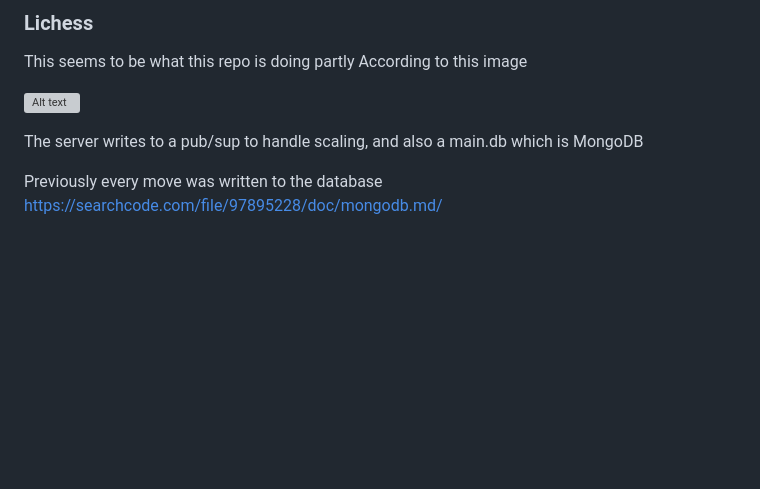
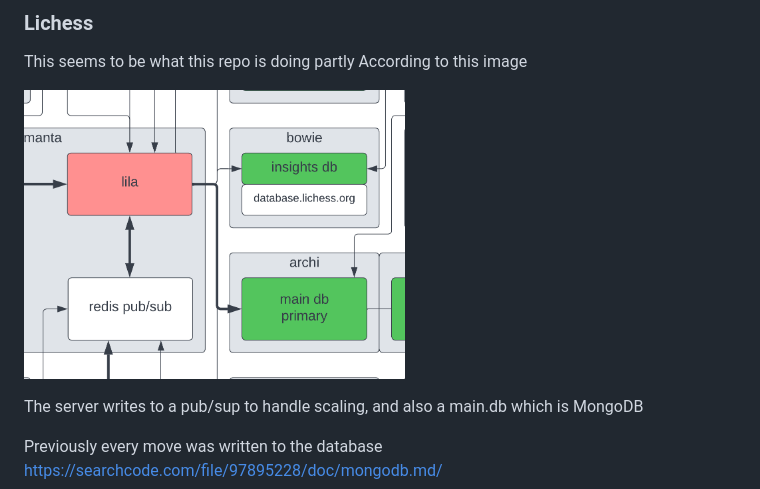
Before and after one commit to efanibi25/Gess-Javascript, a Markdown page: Documentation/future.MD, the part around the change. Rendered like a GitHub page; blank space fills up the shorter version; grey boxes are pictures that could not be loaded.

```diff
--- a/Documentation/future.MD
+++ b/Documentation/future.MD
@@ -50,7 +50,7 @@ Redis can also be used as a message queue, so maybe it could also be used to ser
 This seems to be what this repo is doing partly
 According to this image
 
-![Alt text](screens/image-2.png)
+![Alt text](../screens/image-2.png)
 
 The server writes to a pub/sup to handle scaling, and also a main.db which is MongoDB
 
```
